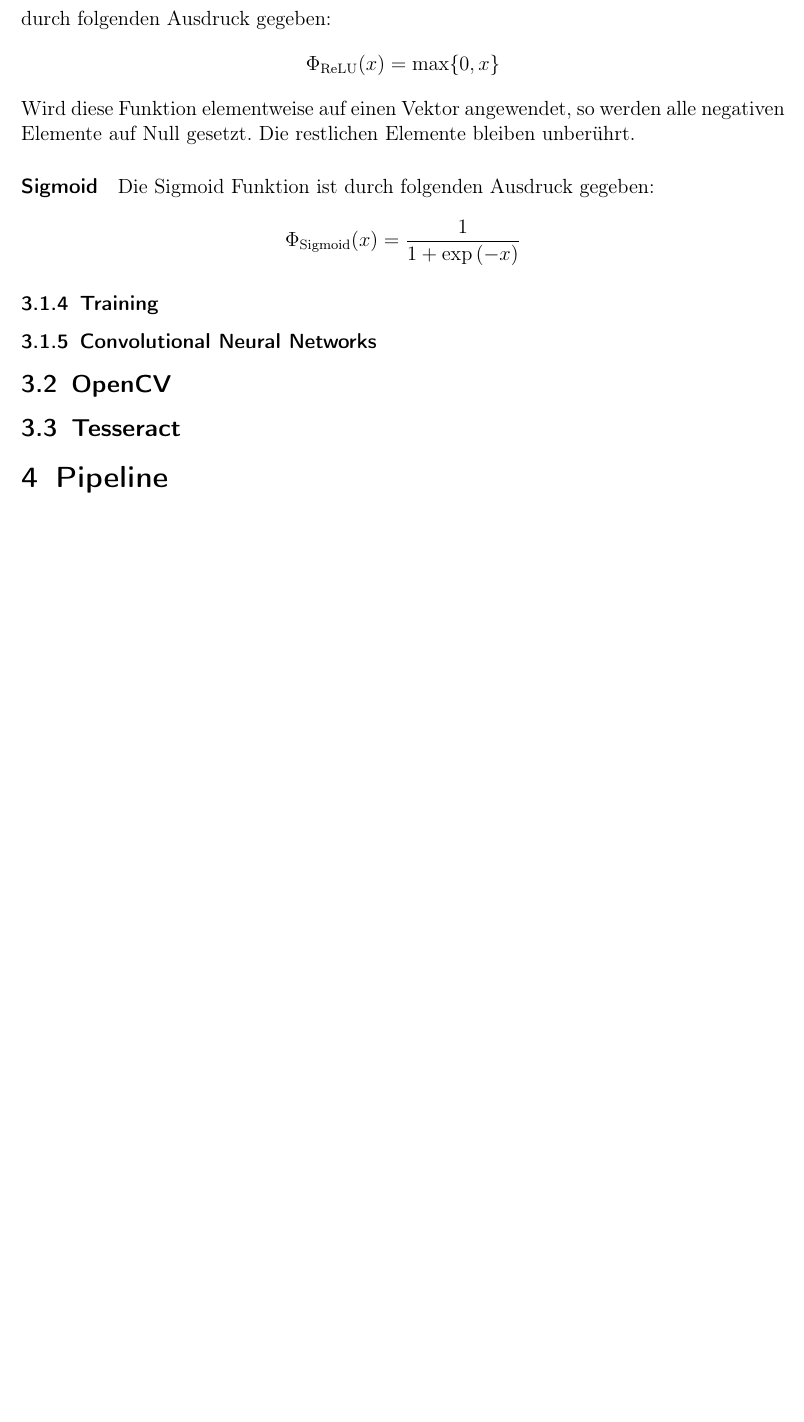
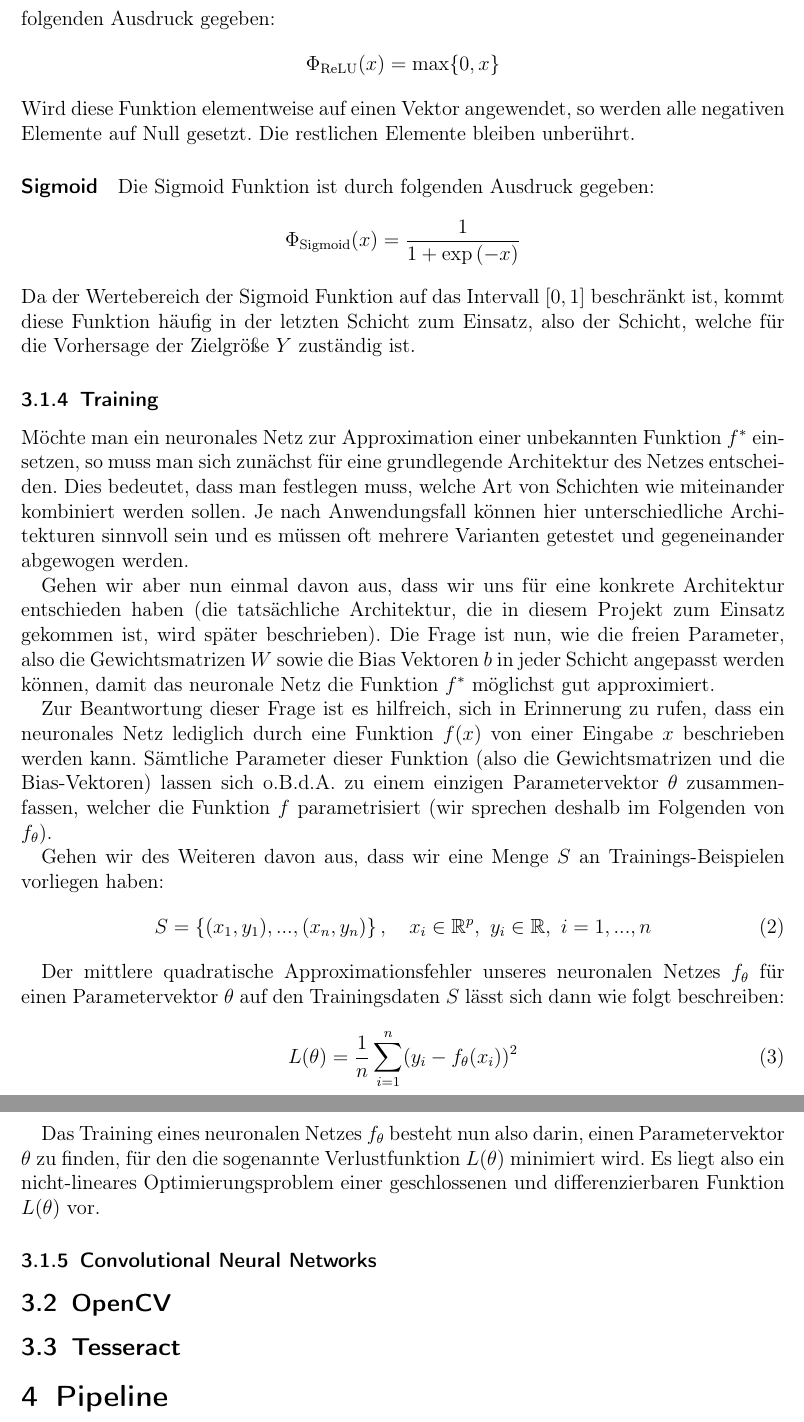
Before and after one commit to chr-peters/fallstudien_2_berichte, a LaTeX document (license_plate_recognition/bericht_projekt_2_christian_peters.tex, which reads license_plate_recognition/abschnitte/grundlagen.tex): part of page 6 of 7 before the commit and two parts of pages 6 and 7 of 8 after it, the two joined at a grey line, cut so that both start at the same text, the shorter picture padded with empty space. Compiled offline with pdfLaTeX.

Commit message:
started writing about training

```diff
--- a/license_plate_recognition/abschnitte/grundlagen.tex
+++ b/license_plate_recognition/abschnitte/grundlagen.tex
@@ -128,9 +128,58 @@ unber\"uhrt.
 \begin{equation*}
     \Phi_\text{Sigmoid}(x) = \frac{1}{1 + \exp{(-x)}}
 \end{equation*}
+Da der Wertebereich der Sigmoid Funktion auf das Intervall $[0, 1]$
+beschr\"ankt ist, kommt diese Funktion h\"aufig in der letzten Schicht
+zum Einsatz, also der Schicht, welche f\"ur die Vorhersage der
+Zielgr\"o{\ss}e $Y$ zust\"andig ist.
 
 \subsubsection{Training}
 \label{sec:training}
+
+M\"ochte man ein neuronales Netz zur Approximation einer unbekannten
+Funktion $f^*$ einsetzen, so muss man sich zun\"achst f\"ur eine
+grundlegende Architektur des Netzes entscheiden.
+Dies bedeutet, dass man festlegen muss, welche Art von Schichten wie
+miteinander kombiniert werden sollen.
+Je nach Anwendungsfall k\"onnen hier unterschiedliche Architekturen
+sinnvoll sein und es m\"ussen oft mehrere Varianten getestet und
+gegeneinander abgewogen werden.
+
+Gehen wir aber nun einmal davon aus, dass wir uns f\"ur eine konkrete
+Architektur entschieden haben (die tats\"achliche Architektur, die in
+diesem Projekt zum Einsatz gekommen ist, wird sp\"ater beschrieben).
+Die Frage ist nun, wie die freien Parameter, also die
+Gewichtsmatrizen $W$ sowie die Bias Vektoren $b$ in jeder Schicht angepasst
+werden k\"onnen, damit das neuronale Netz die Funktion $f^*$ m\"oglichst
+gut approximiert.
+
+Zur Beantwortung dieser Frage ist es hilfreich, sich in Erinnerung
+zu rufen, dass ein neuronales Netz lediglich durch eine Funktion
+$f(x)$ von einer Eingabe $x$ beschrieben werden kann.
+S\"amtliche Parameter dieser Funktion (also die Gewichtsmatrizen und
+die Bias-Vektoren) lassen sich o.B.d.A. zu einem einzigen
+Parametervektor $\theta$ zusammenfassen, welcher die Funktion $f$
+parametrisiert (wir sprechen deshalb im Folgenden von $f_\theta$).
+
+Gehen wir des Weiteren davon aus, dass wir eine Menge $S$ an Trainings-Beispielen
+vorliegen haben:
+\begin{equation}
+    S = \left\{ (x_1, y_1), ..., (x_n, y_n) \right\},
+    \quad x_i \in \mathbb{R}^p, \  y_i \in \mathbb{R}, \  i=1, ..., n
+\end{equation}
+
+Der mittlere quadratische Approximationsfehler unseres neuronalen Netzes
+$f_\theta$ f\"ur einen Parametervektor $\theta$ auf den Trainingsdaten $S$
+l\"asst sich dann wie folgt beschreiben:
+\begin{equation}
+    L(\theta) = \frac{1}{n} \sum_{i=1}^n (y_i - f_\theta(x_i))^2
+\end{equation}
+
+Das Training eines neuronalen Netzes $f_\theta$ besteht nun also darin,
+einen Parametervektor $\theta$ zu finden, f\"ur den die sogenannte
+Verlustfunktion $L(\theta)$ minimiert wird.
+Es liegt also ein nicht-lineares Optimierungsproblem einer geschlossenen
+und differenzierbaren Funktion $L(\theta)$ vor.
 
 \subsubsection{Convolutional Neural Networks}
 
```
Also changed, not shown: license_plate_recognition/literatur.bib (+11 -0 lines), license_plate_recognition/bericht_projekt_2_christian_peters.pdf, license_plate_recognition/abschnitte/grundlagen.tex (4 more changed lines).
